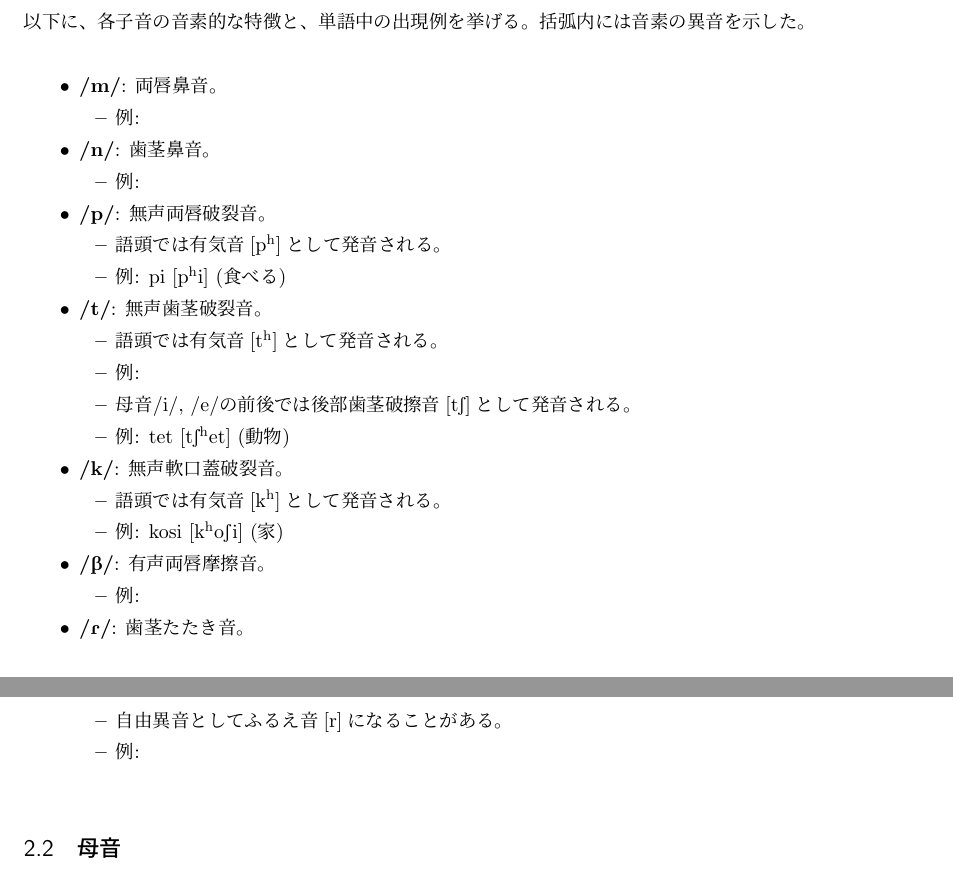
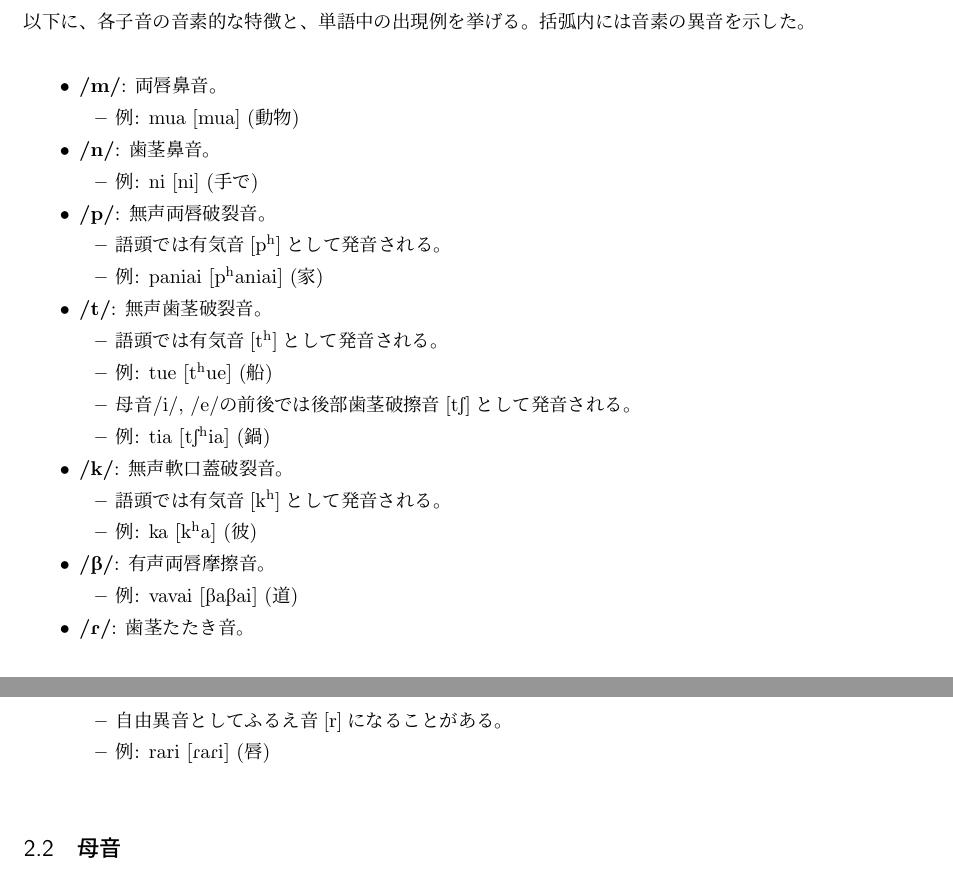
Before and after one commit to yuuri3/lang, a LaTeX document (myLanguage.tex, which reads section/音韻_子音.tex): two parts of pages 5 and 6 of 24, joined at a grey line, cut so that both start at the same text. Compiled offline with upLaTeX and dvipdfmx.

Commit message:
fix 子音

```diff
--- a/section/音韻_子音.tex
+++ b/section/音韻_子音.tex
@@ -24,52 +23,42 @@
 \begin{itemize}
     \item \textbf{/m/}: 両唇鼻音。
     \begin{itemize}
-        \item 例: % TODO
+        \item 例: mua [mua] (動物)
     \end{itemize}
 
     \item \textbf{/n/}: 歯茎鼻音。
     \begin{itemize}
-        \item 例: % TODO
+        \item 例: ni [ni] (手で)
     \end{itemize}
 
     \item \textbf{/p/}: 無声両唇破裂音。
     \begin{itemize}
         \item 語頭では有気音[\textipa{p\textsuperscript{h}}]として発音される。
-        \item 例: \textipa{pi} [\textipa{p\textsuperscript{h}i}] (食べる)
+        \item 例:  paniai \textipa{[p\super{h}aniai]} (家)
     \end{itemize}
 
     \item \textbf{/t/}: 無声歯茎破裂音。
     \begin{itemize}
         \item 語頭では有気音[\textipa{t\textsuperscript{h}}]として発音される。
-        \item 例: % TODO : 語例
+        \item 例: tue \textipa{[t\super{h}ue]} (船)
         \item 母音/i/, /e/の前後では後部歯茎破擦音[\textipa{tS}]として発音される。
-        \item 例: \textipa{tet} [\textipa{tS\textsuperscript{h}et}] (動物)
+        \item 例: tia \textipa{[tS\super{h}ia]} (鍋)
     \end{itemize}
 
     \item \textbf{/k/}: 無声軟口蓋破裂音。
     \begin{itemize}
         \item 語頭では有気音[\textipa{k\textsuperscript{h}}]として発音される。
-        \item 例: \textipa{kosi} [\textipa{k\textsuperscript{h}oSi}] (家)
+        \item 例: ka \textipa{[k\super{h}a]} (彼)
     \end{itemize}
-
-    % \item \textbf{\textipa{/F/}}: 無声両唇摩擦音。
-    % \begin{itemize}
-    %     \item 例: % TODO
-    % \end{itemize}
 
     \item \textbf{\textipa{/B/}}: 有声両唇摩擦音。
     \begin{itemize}
-        \item 例: % TODO
+        \item 例: vavai \textipa{[BaBai]} (道)
     \end{itemize}
-
-    % \item \textbf{\textipa{/s/}}: 無声歯茎摩擦音。
-    % \begin{itemize}
-    %     \item 例: % TODO
-    % \end{itemize}
 
     \item \textbf{\textipa{/R/}}: 歯茎たたき音。
     \begin{itemize}
         \item 自由異音としてふるえ音[\textipa{r}]になることがある。
-        \item 例: % TODO
+        \item 例: rari \textipa{[RaRi]} (唇)
     \end{itemize}
 \end{itemize}
```
Also changed, not shown: section/音韻_子音.tex (1 more changed lines).
